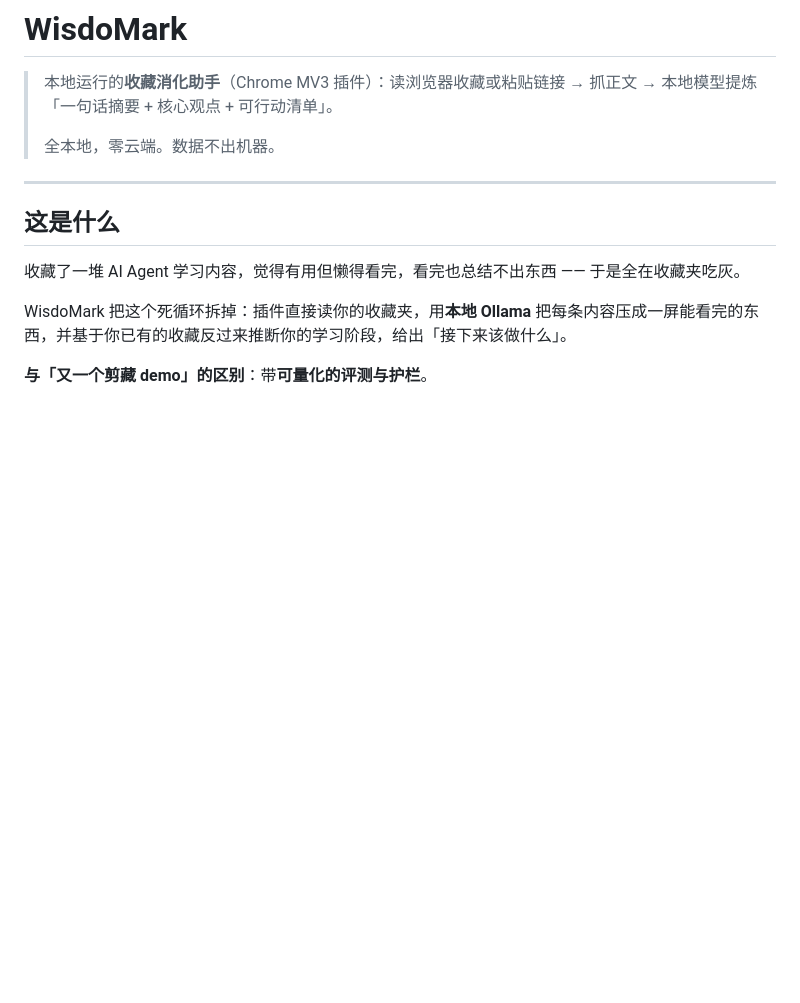
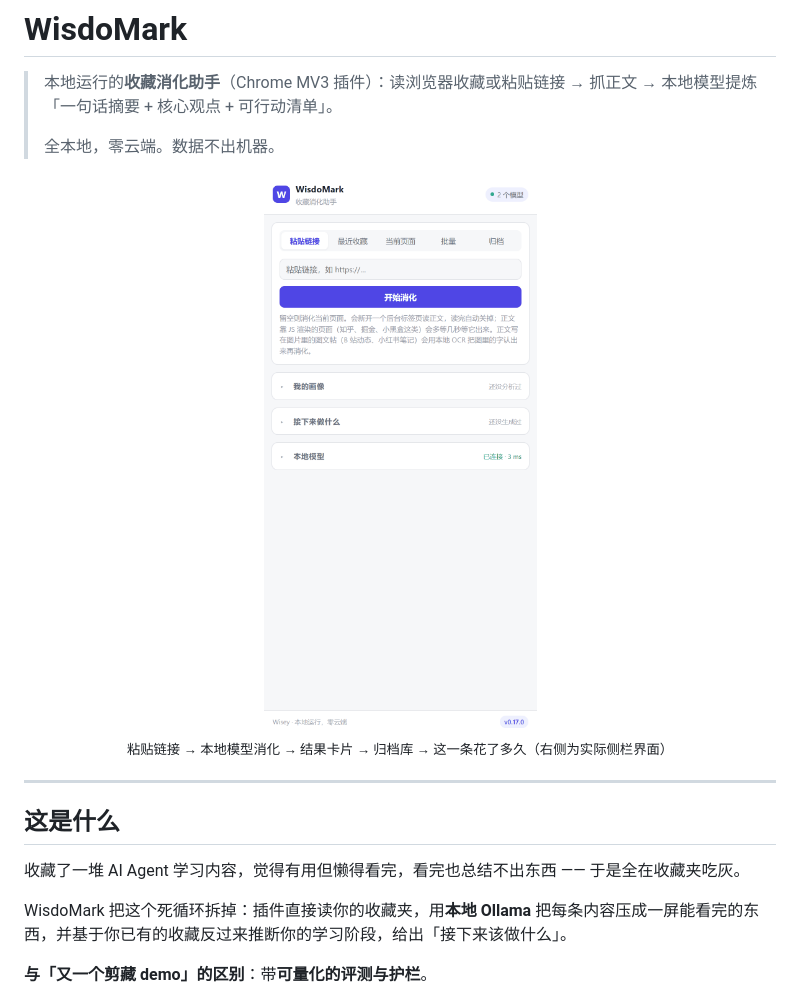
Before and after one commit to MaPleooo9/WisdoMark, a Markdown page: README.md, the part around the change. GitHub-like rendering; pictures changed too: assets/demo.gif (added); blank space fills up the shorter version.

```diff
--- a/README.md
+++ b/README.md
@@ -3,6 +3,12 @@
 > 本地运行的**收藏消化助手**（Chrome MV3 插件）：读浏览器收藏或粘贴链接 → 抓正文 → 本地模型提炼「一句话摘要 + 核心观点 + 可行动清单」。
 >
 > 全本地，零云端。数据不出机器。
+
+<p align="center">
+  <img src="assets/demo.gif" width="380" alt="WisdoMark 演示：粘贴链接 → 本地模型消化 → 结果卡片 → 归档库 → 这条的消化账">
+  <br>
+  <sub>粘贴链接 → 本地模型消化 → 结果卡片 → 归档库 → 这一条花了多久（右侧为实际侧栏界面）</sub>
+</p>
 
 ---
 
```
Also changed, not shown: HANDOFF.md (+7 -4 lines).
